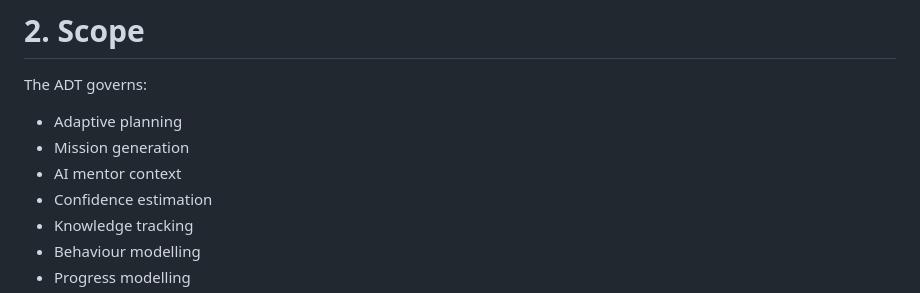
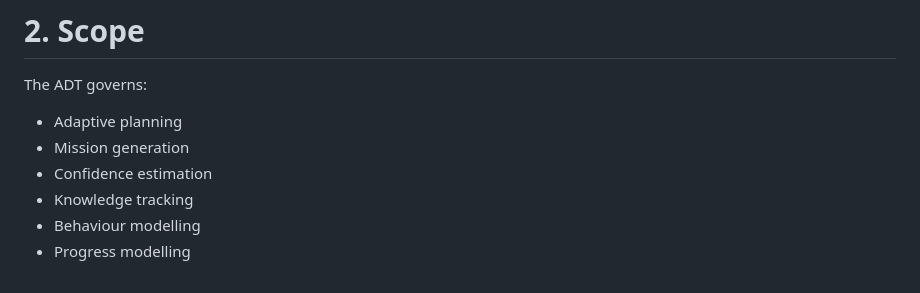
Before and after one commit to Mrmanwonder/Axon-Site, a Markdown page: Constitution/04_Academic_Digital_Twin.md, the part around the change. Rendered like a GitHub page.

Commit message:
Remove Mentor context from Academic Digital Twin

```diff
--- a/Constitution/04_Academic_Digital_Twin.md
+++ b/Constitution/04_Academic_Digital_Twin.md
@@ -29,7 +29,6 @@ The ADT governs:
 
 -   Adaptive planning
 -   Mission generation
--   AI mentor context
 -   Confidence estimation
 -   Knowledge tracking
 -   Behaviour modelling
```
